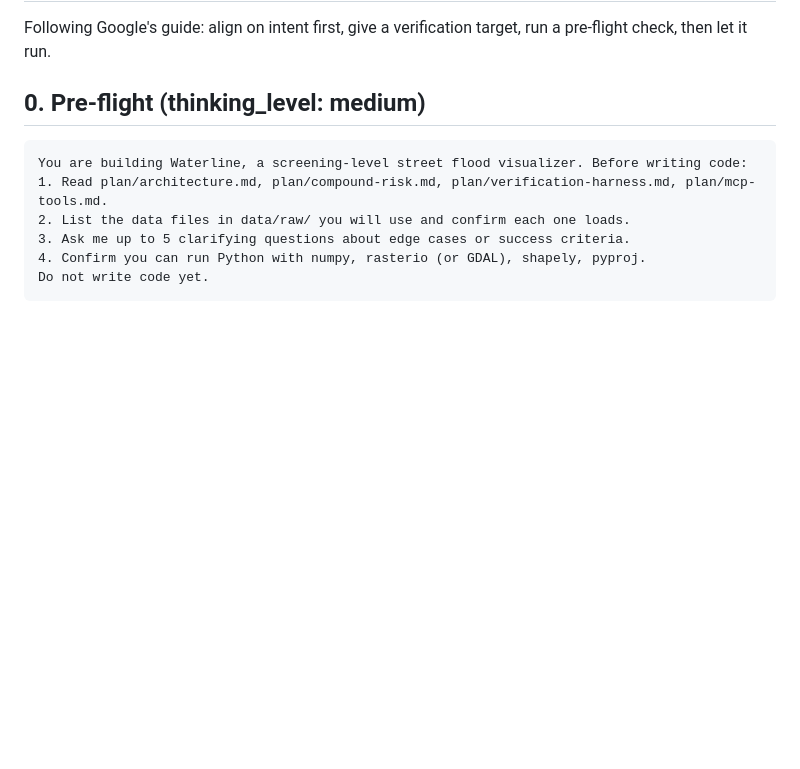
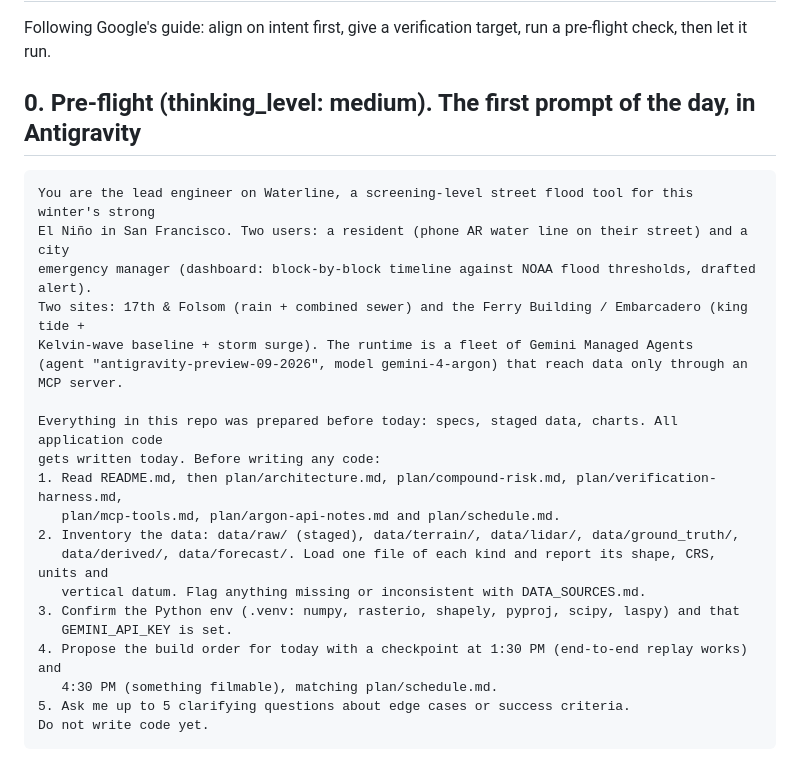
Before and after one commit to craigm26/waterline, a Markdown page: plan/argon-prompts.md, the part around the change. GitHub-like rendering; blank space fills up the shorter version.

Commit message:
Rewrite the first-of-day pre-flight prompt for Antigravity with full context
Co-Authored-By: Claude Opus 5.5 <noreply@anthropic.com>
Claude-Session: https://claude.ai/code/session_01GcHirCeygBtvdvCRcd3tBQ

````diff
--- a/plan/argon-prompts.md
+++ b/plan/argon-prompts.md
@@ -2,14 +2,28 @@
 
 Following Google's guide: align on intent first, give a verification target, run a pre-flight check, then let it run.
 
-## 0. Pre-flight (thinking_level: medium)
+## 0. Pre-flight (thinking_level: medium). The first prompt of the day, in Antigravity
 
 ```
-You are building Waterline, a screening-level street flood visualizer. Before writing code:
-1. Read plan/architecture.md, plan/compound-risk.md, plan/verification-harness.md, plan/mcp-tools.md.
-2. List the data files in data/raw/ you will use and confirm each one loads.
-3. Ask me up to 5 clarifying questions about edge cases or success criteria.
-4. Confirm you can run Python with numpy, rasterio (or GDAL), shapely, pyproj.
+You are the lead engineer on Waterline, a screening-level street flood tool for this winter's strong
+El Niño in San Francisco. Two users: a resident (phone AR water line on their street) and a city
+emergency manager (dashboard: block-by-block timeline against NOAA flood thresholds, drafted alert).
+Two sites: 17th & Folsom (rain + combined sewer) and the Ferry Building / Embarcadero (king tide +
+Kelvin-wave baseline + storm surge). The runtime is a fleet of Gemini Managed Agents
+(agent "antigravity-preview-09-2026", model gemini-4-argon) that reach data only through an MCP server.
+
+Everything in this repo was prepared before today: specs, staged data, charts. All application code
+gets written today. Before writing any code:
+1. Read README.md, then plan/architecture.md, plan/compound-risk.md, plan/verification-harness.md,
+   plan/mcp-tools.md, plan/argon-api-notes.md and plan/schedule.md.
+2. Inventory the data: data/raw/ (staged), data/terrain/, data/lidar/, data/ground_truth/,
+   data/derived/, data/forecast/. Load one file of each kind and report its shape, CRS, units and
+   vertical datum. Flag anything missing or inconsistent with DATA_SOURCES.md.
+3. Confirm the Python env (.venv: numpy, rasterio, shapely, pyproj, scipy, laspy) and that
+   GEMINI_API_KEY is set.
+4. Propose the build order for today with a checkpoint at 1:30 PM (end-to-end replay works) and
+   4:30 PM (something filmable), matching plan/schedule.md.
+5. Ask me up to 5 clarifying questions about edge cases or success criteria.
 Do not write code yet.
 ```
 
````
